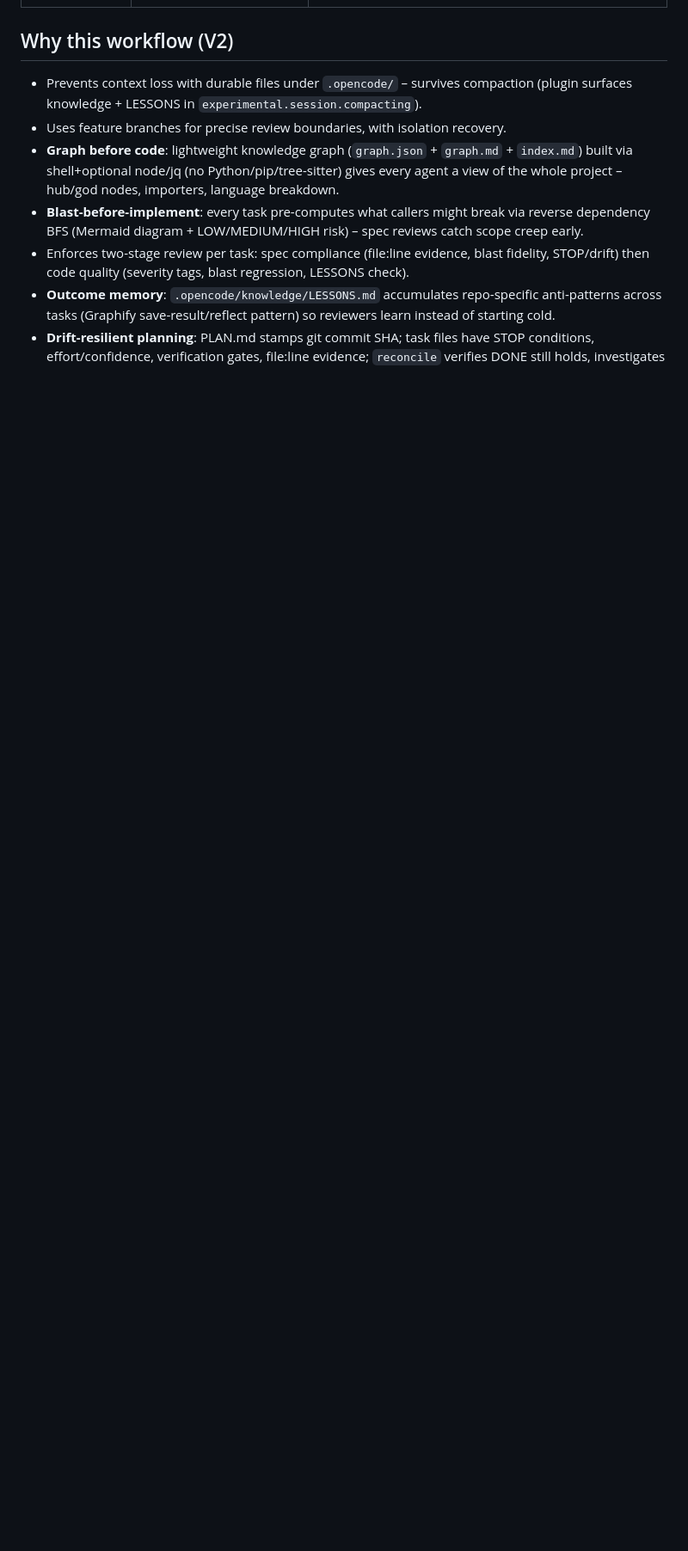
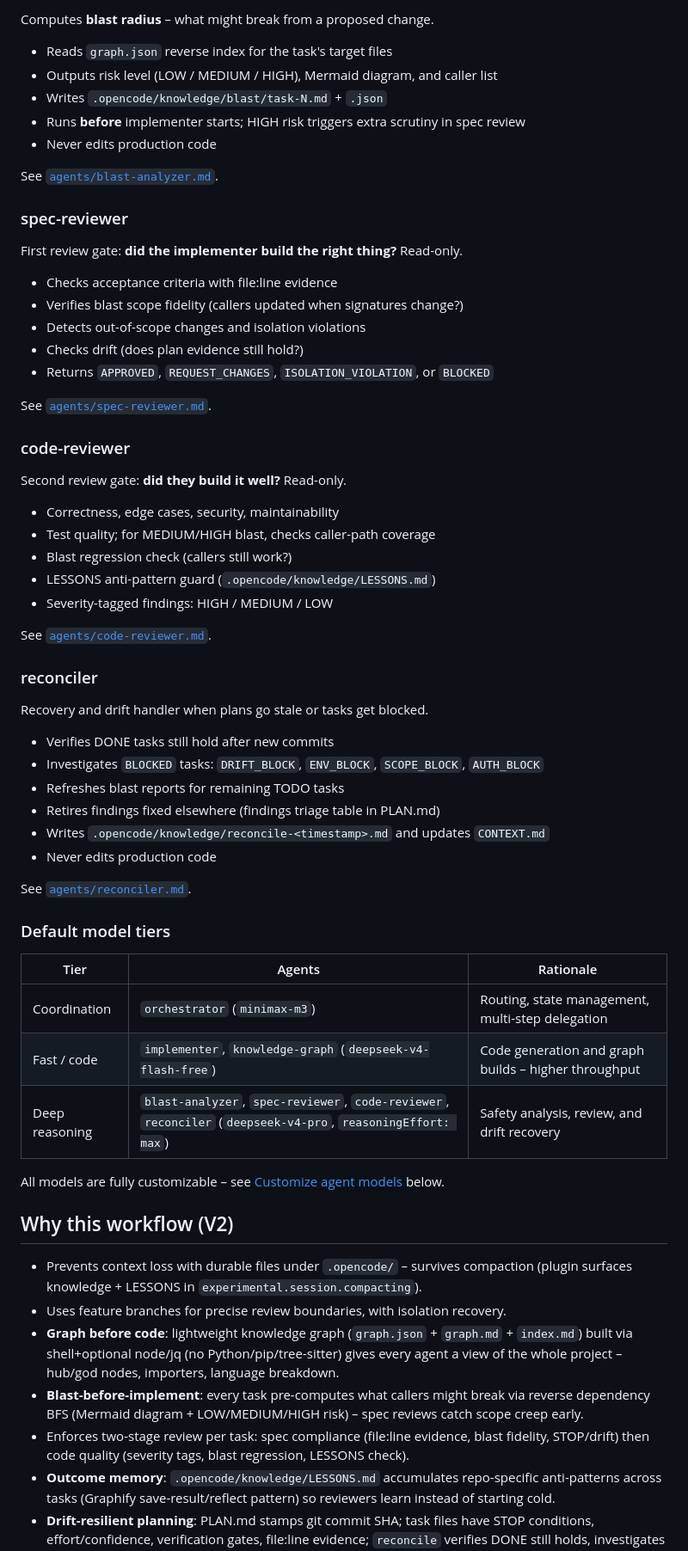
Before and after one commit to mohammad154/opencode-nexus, a Markdown page: README.md, the part around one of its changes. Shown at 86% size. Drawn GitHub-style; blank space fills up the shorter version.

```diff
--- a/README.md
+++ b/README.md
@@ -18,3 +80,59 @@ It ships **7 agents** and **10 skills** with recommended default models (fully c
+Computes **blast radius** – what might break from a proposed change.
+
+- Reads `graph.json` reverse index for the task's target files
+- Outputs risk level (LOW / MEDIUM / HIGH), Mermaid diagram, and caller list
+- Writes `.opencode/knowledge/blast/task-N.md` + `.json`
+- Runs **before** implementer starts; HIGH risk triggers extra scrutiny in spec review
+- Never edits production code
+
+See [`agents/blast-analyzer.md`](agents/blast-analyzer.md).
+
+### spec-reviewer
+
+First review gate: **did the implementer build the right thing?** Read-only.
+
+- Checks acceptance criteria with file:line evidence
+- Verifies blast scope fidelity (callers updated when signatures change?)
+- Detects out-of-scope changes and isolation violations
+- Checks drift (does plan evidence still hold?)
+- Returns `APPROVED`, `REQUEST_CHANGES`, `ISOLATION_VIOLATION`, or `BLOCKED`
+
+See [`agents/spec-reviewer.md`](agents/spec-reviewer.md).
+
+### code-reviewer
+
+Second review gate: **did they build it well?** Read-only.
+
+- Correctness, edge cases, security, maintainability
+- Test quality; for MEDIUM/HIGH blast, checks caller-path coverage
+- Blast regression check (callers still work?)
+- LESSONS anti-pattern guard (`.opencode/knowledge/LESSONS.md`)
+- Severity-tagged findings: HIGH / MEDIUM / LOW
+
+See [`agents/code-reviewer.md`](agents/code-reviewer.md).
+
+### reconciler
+
+Recovery and drift handler when plans go stale or tasks get blocked.
+
+- Verifies DONE tasks still hold after new commits
+- Investigates `BLOCKED` tasks: `DRIFT_BLOCK`, `ENV_BLOCK`, `SCOPE_BLOCK`, `AUTH_BLOCK`
+- Refreshes blast reports for remaining TODO tasks
+- Retires findings fixed elsewhere (findings triage table in PLAN.md)
+- Writes `.opencode/knowledge/reconcile-<timestamp>.md` and updates `CONTEXT.md`
+- Never edits production code
+
+See [`agents/reconciler.md`](agents/reconciler.md).
+
+### Default model tiers
+
+| Tier | Agents | Rationale |
+|------|--------|-----------|
+| Coordination | `orchestrator` (`minimax-m3`) | Routing, state management, multi-step delegation |
+| Fast / code | `implementer`, `knowledge-graph` (`deepseek-v4-flash-free`) | Code generation and graph builds – higher throughput |
+| Deep reasoning | `blast-analyzer`, `spec-reviewer`, `code-reviewer`, `reconciler` (`deepseek-v4-pro`, `reasoningEffort: max`) | Safety analysis, review, and drift recovery |
+
+All models are fully customizable – see [Customize agent models](#customize-agent-models) below.
 
 ## Why this workflow (V2)
 
```
Also changed, not shown: other parts of README.md (+71 -9 lines).
